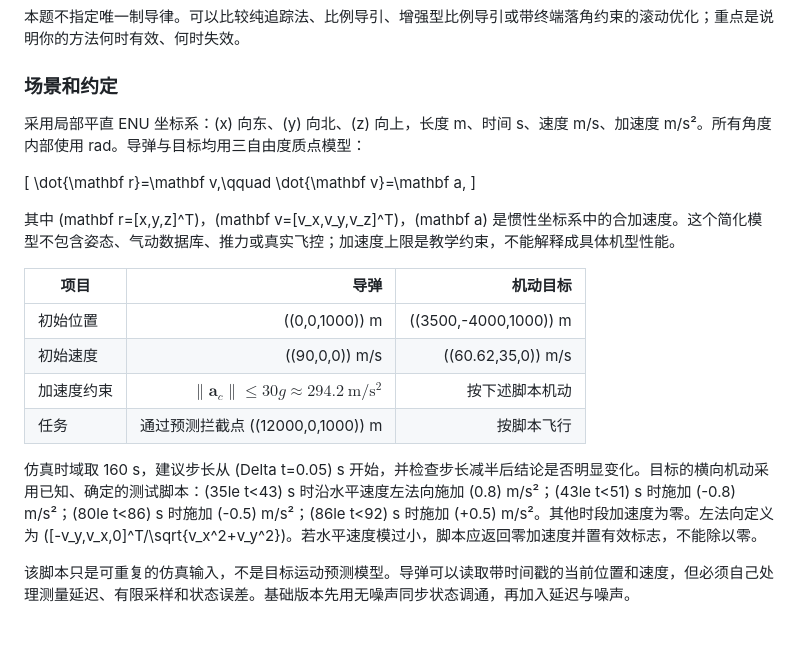
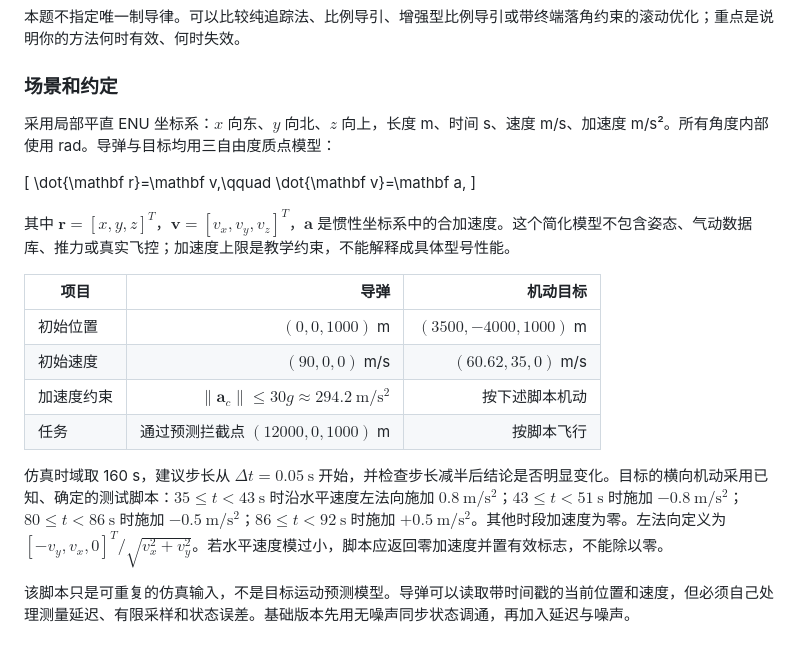
Before and after one commit to Ma12110/guidance-handbook, a Markdown page: docs/content/chapter-09.md, the part around the change. GitHub-like rendering.

Commit message:
fix MathJax delimiters in chapter 9

```diff
--- a/docs/content/chapter-09.md
+++ b/docs/content/chapter-09.md
@@ -178,23 +178,23 @@ int main(void)
 
 ### 场景和约定
 
-采用局部平直 ENU 坐标系：(x) 向东、(y) 向北、(z) 向上，长度 m、时间 s、速度 m/s、加速度 m/s²。所有角度内部使用 rad。导弹与目标均用三自由度质点模型：
+采用局部平直 ENU 坐标系：$x$ 向东、$y$ 向北、$z$ 向上，长度 m、时间 s、速度 m/s、加速度 m/s²。所有角度内部使用 rad。导弹与目标均用三自由度质点模型：
 
-[
+\[
 \dot{\mathbf r}=\mathbf v,\qquad
 \dot{\mathbf v}=\mathbf a,
 \]
 
-其中 (mathbf r=[x,y,z]^T)，(mathbf v=[v_x,v_y,v_z]^T)，(mathbf a) 是惯性坐标系中的合加速度。这个简化模型不包含姿态、气动数据库、推力或真实飞控；加速度上限是教学约束，不能解释成具体机型性能。
+其中 $\mathbf r=[x,y,z]^T$，$\mathbf v=[v_x,v_y,v_z]^T$，$\mathbf a$ 是惯性坐标系中的合加速度。这个简化模型不包含姿态、气动数据库、推力或真实飞控；加速度上限是教学约束，不能解释成具体型号性能。
 
 | 项目 | 导弹 | 机动目标 |
 |---|---:|---:|
-| 初始位置 | ((0,0,1000)) m | ((3500,-4000,1000)) m |
-| 初始速度 | ((90,0,0)) m/s | ((60.62,35,0)) m/s |
+| 初始位置 | $(0,0,1000)$ m | $(3500,-4000,1000)$ m |
+| 初始速度 | $(90,0,0)$ m/s | $(60.62,35,0)$ m/s |
 | 加速度约束 | $\lVert\mathbf a_c\rVert\le 30g\approx294.2\ \mathrm{m/s^2}$ | 按下述脚本机动 |
-| 任务 | 通过预测拦截点 ((12000,0,1000)) m | 按脚本飞行 |
+| 任务 | 通过预测拦截点 $(12000,0,1000)$ m | 按脚本飞行 |
 
-仿真时域取 160 s，建议步长从 (Delta t=0.05) s 开始，并检查步长减半后结论是否明显变化。目标的横向机动采用已知、确定的测试脚本：(35le t<43) s 时沿水平速度左法向施加 (0.8) m/s²；(43le t<51) s 时施加 (-0.8) m/s²；(80le t<86) s 时施加 (-0.5) m/s²；(86le t<92) s 时施加 (+0.5) m/s²。其他时段加速度为零。左法向定义为 ([-v_y,v_x,0]^T/\sqrt{v_x^2+v_y^2})。若水平速度模过小，脚本应返回零加速度并置有效标志，不能除以零。
+仿真时域取 160 s，建议步长从 $\Delta t=0.05\ \mathrm{s}$ 开始，并检查步长减半后结论是否明显变化。目标的横向机动采用已知、确定的测试脚本：$35\le t<43\ \mathrm{s}$ 时沿水平速度左法向施加 $0.8\ \mathrm{m/s^2}$；$43\le t<51\ \mathrm{s}$ 时施加 $-0.8\ \mathrm{m/s^2}$；$80\le t<86\ \mathrm{s}$ 时施加 $-0.5\ \mathrm{m/s^2}$；$86\le t<92\ \mathrm{s}$ 时施加 $+0.5\ \mathrm{m/s^2}$。其他时段加速度为零。左法向定义为 $[-v_y,v_x,0]^T/\sqrt{v_x^2+v_y^2}$。若水平速度模过小，脚本应返回零加速度并置有效标志，不能除以零。
 
 该脚本只是可重复的仿真输入，不是目标运动预测模型。导弹可以读取带时间戳的当前位置和速度，但必须自己处理测量延迟、有限采样和状态误差。基础版本先用无噪声同步状态调通，再加入延迟与噪声。
 
```
Also changed, not shown: site/content/chapter-09.md (+7 -7 lines).
